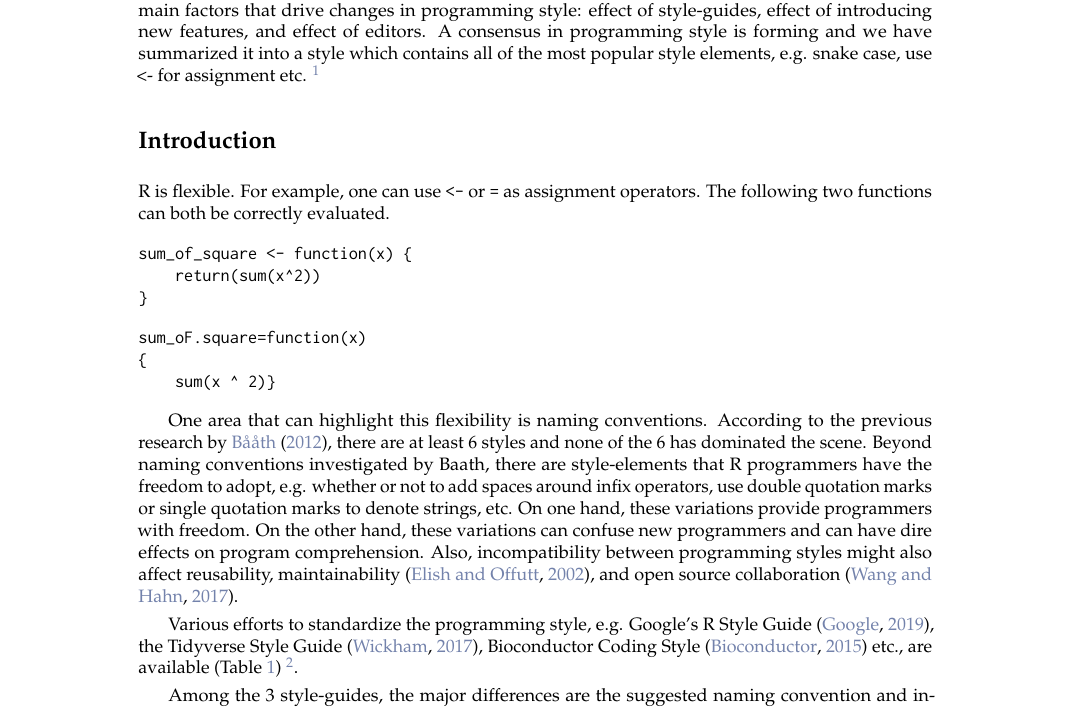
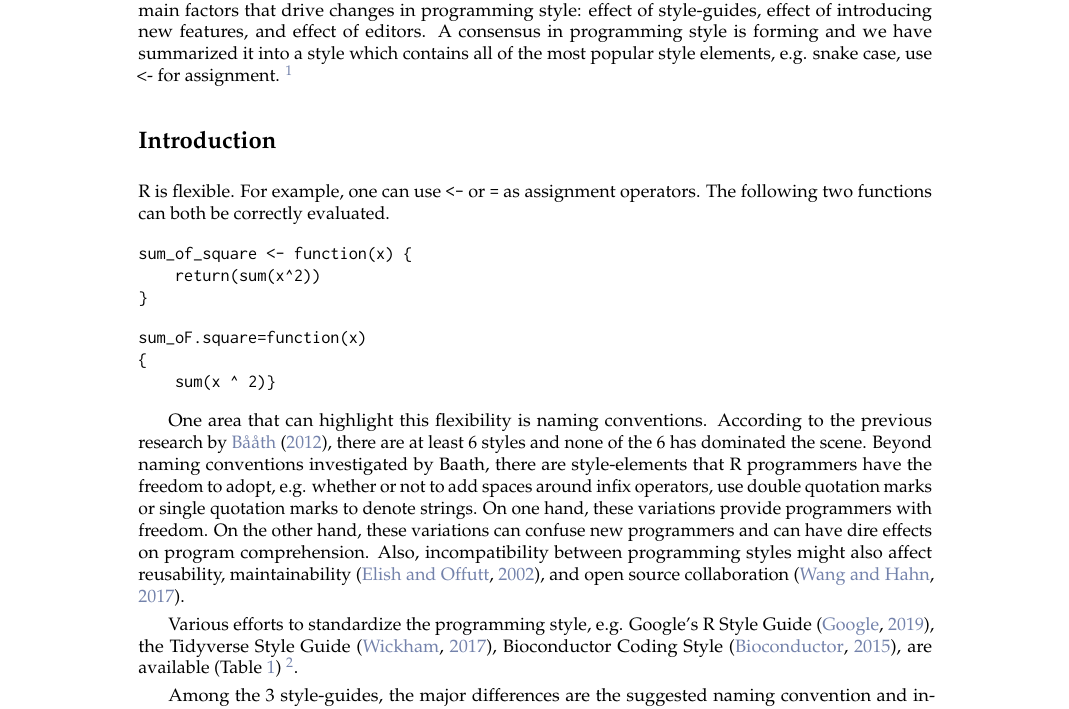
Before and after one commit to chainsawriot/rstyle, a LaTeX document (rjournal_submission/RJwrapper.tex, which reads rjournal_submission/yenetal.tex): part of page 1 of 14, cut so that both start at the same text. Compiled offline with pdfLaTeX.

Commit message:
fix e.g. (keep)  and etc. (dropped)

```diff
--- a/rjournal_submission/yenetal.tex
+++ b/rjournal_submission/yenetal.tex
@@ -5,7 +5,7 @@
 \maketitle
 
 \abstract{
-The flexibility of R and the diversity of the R community leads to a large number of programming styles applied in R packages. We have analyzed 108 million lines of R code from CRAN and quantified the evolution in popularity of 12 style-elements from 1998 to 2019. We attribute 3 main factors that drive changes in programming style: effect of style-guides, effect of introducing new features, and effect of editors. A consensus in programming style is forming and we have summarized it into a style which contains all of the most popular style elements, e.g. snake case, use <- for assignment etc.
+The flexibility of R and the diversity of the R community leads to a large number of programming styles applied in R packages. We have analyzed 108 million lines of R code from CRAN and quantified the evolution in popularity of 12 style-elements from 1998 to 2019. We attribute 3 main factors that drive changes in programming style: effect of style-guides, effect of introducing new features, and effect of editors. A consensus in programming style is forming and we have summarized it into a style which contains all of the most popular style elements, e.g. snake case, use <- for assignment.
 \footnote{
     We have presented a previous version of this paper as a poster at UseR! 2019 Toulouse. Interested readers can access it with the following link: \url{
     https://github.com/chainsawriot/rstyle/blob/master/Poster_useR2019_Toulouse.png}
@@ -28,9 +28,9 @@ sum_oF.square=function(x)
     sum(x ^ 2)}
 \end{example}
 
-One area that can highlight this flexibility is naming conventions. According to the previous research by \citet{baaaath}, there are at least 6 styles and none of the 6 has dominated the scene. Beyond naming conventions investigated by Baath, there are style-elements that R programmers have the freedom to adopt, e.g. whether or not to add spaces around infix operators, use double quotation marks or single quotation marks to denote strings, etc. On one hand, these variations provide programmers with freedom. On the other hand, these variations can confuse new programmers and can have dire effects on program comprehension. Also, incompatibility between programming styles might also affect reusability, maintainability \citep{elish}, and open source collaboration \citep{wang}.
+One area that can highlight this flexibility is naming conventions. According to the previous research by \citet{baaaath}, there are at least 6 styles and none of the 6 has dominated the scene. Beyond naming conventions investigated by Baath, there are style-elements that R programmers have the freedom to adopt, e.g. whether or not to add spaces around infix operators, use double quotation marks or single quotation marks to denote strings. On one hand, these variations provide programmers with freedom. On the other hand, these variations can confuse new programmers and can have dire effects on program comprehension. Also, incompatibility between programming styles might also affect reusability, maintainability \citep{elish}, and open source collaboration \citep{wang}.
 
-Various efforts to standardize the programming style, e.g. Google's R Style Guide \citep{google}, the Tidyverse Style Guide \citep{tidyverse}, Bioconductor Coding Style \citep{bioconductor} etc.,  are available (Table~\ref{tab:table1}) \footnote{\citet{baaaath} lists also \href{https://csgillespie.wordpress.com/2010/11/23/r-style-guide/}{Colin Gillespie's R style guide}.  Additional style guides that we found include the style guides by \href{https://docs.google.com/document/d/1esDVxyWvH8AsX-VJa-8oqWaHLs4stGlIbk8kLc5VlII/edit}{Henrik Bengtsson}, \href{https://jef.works/R-style-guide/}{Jean Fan}, \href{https://irudnyts.github.io//r-coding-style-guide/}{Iegor Rudnytskyi}, \href{https://rpahl.github.io/r-some-blog/my-r-style-guide/}{Roman Pahl}, \href{https://cran.r-project.org/web/packages/rockchalk/vignettes/Rstyle.pdf}{Paul E. Johnson}, \href{https://bookdown.org/joshuah40/qa_code/Coding-Guidelines.html}{Joshua Halls},  \href{https://www.datanovia.com/en/blog/r-coding-style-best-practices/}{Datanovia}, and \href{https://www.daqana.org/dqstyle-r/}{daqana}. We focus only on the 3 style guides of Tidyverse, Google and Bioconductor is because these 3 are argubly most influential. There are groups of developers (e.g. contributers to \CRANpkg{tidyverse}, Google employees, and Bioconductor contributors) adhering to these 3 styles.}.
+Various efforts to standardize the programming style, e.g. Google's R Style Guide \citep{google}, the Tidyverse Style Guide \citep{tidyverse}, Bioconductor Coding Style \citep{bioconductor},  are available (Table~\ref{tab:table1}) \footnote{\citet{baaaath} lists also \href{https://csgillespie.wordpress.com/2010/11/23/r-style-guide/}{Colin Gillespie's R style guide}.  Additional style guides that we found include the style guides by \href{https://docs.google.com/document/d/1esDVxyWvH8AsX-VJa-8oqWaHLs4stGlIbk8kLc5VlII/edit}{Henrik Bengtsson}, \href{https://jef.works/R-style-guide/}{Jean Fan}, \href{https://irudnyts.github.io//r-coding-style-guide/}{Iegor Rudnytskyi}, \href{https://rpahl.github.io/r-some-blog/my-r-style-guide/}{Roman Pahl}, \href{https://cran.r-project.org/web/packages/rockchalk/vignettes/Rstyle.pdf}{Paul E. Johnson}, \href{https://bookdown.org/joshuah40/qa_code/Coding-Guidelines.html}{Joshua Halls},  \href{https://www.datanovia.com/en/blog/r-coding-style-best-practices/}{Datanovia}, and \href{https://www.daqana.org/dqstyle-r/}{daqana}. We focus only on the 3 style guides of Tidyverse, Google and Bioconductor is because these 3 are argubly most influential. There are groups of developers (e.g. contributers to \CRANpkg{tidyverse}, Google employees, and Bioconductor contributors) adhering to these 3 styles.}.
 
 Among the 3 style-guides, the major differences are the suggested naming convention and indentation. Other style-elements are essentially the same. These style guides are based on possible improvement in code quality, e.g. style-elements that improve program comprehension \citep{oman}. However, we argue that one should first study the current situation, and preferably, the historical development, of programming style variations (PSV) to supplement these standardization efforts. We have undertaken such a task, so that the larger R communities can have a baseline to evaluate the effectiveness of those standardization efforts. Also, we can have a better understanding of the factors driving increase and decrease in PSV historically, such that more effective standardization efforts can be formulated.
 
```
